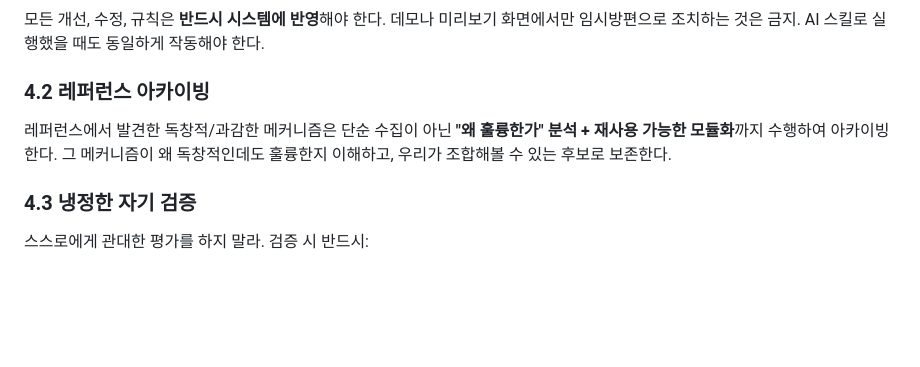
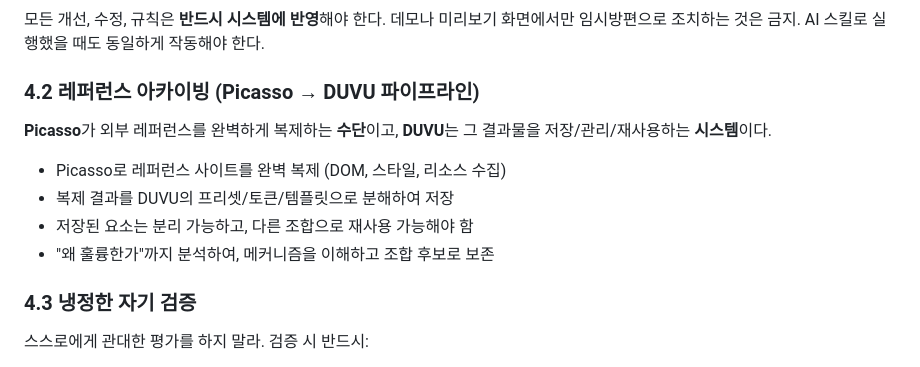
Before and after one commit to cj-tinygem/duvu, a Markdown page: docs/PRD.md, the part around the change. GitHub-like rendering; blank space fills up the shorter version.

Commit message:
PRD: Picasso→DUVU 파이프라인 관계 명시
Picasso는 외부 레퍼런스 완벽 복제 수단,
DUVU는 복제 결과를 프리셋/토큰/템플릿으로 분해 저장하는 시스템.

Co-Authored-By: Claude Opus 4.6 (1M context) <noreply@anthropic.com>

```diff
--- a/docs/PRD.md
+++ b/docs/PRD.md
@@ -69,9 +69,14 @@ DUVU가 생산하는 모든 디자인은 다음을 **시스템적으로 강제**
 
 모든 개선, 수정, 규칙은 **반드시 시스템에 반영**해야 한다. 데모나 미리보기 화면에서만 임시방편으로 조치하는 것은 금지. AI 스킬로 실행했을 때도 동일하게 작동해야 한다.
 
-### 4.2 레퍼런스 아카이빙
+### 4.2 레퍼런스 아카이빙 (Picasso → DUVU 파이프라인)
 
-레퍼런스에서 발견한 독창적/과감한 메커니즘은 단순 수집이 아닌 **"왜 훌륭한가" 분석 + 재사용 가능한 모듈화**까지 수행하여 아카이빙한다. 그 메커니즘이 왜 독창적인데도 훌륭한지 이해하고, 우리가 조합해볼 수 있는 후보로 보존한다.
+**Picasso**가 외부 레퍼런스를 완벽하게 복제하는 **수단**이고, **DUVU**는 그 결과물을 저장/관리/재사용하는 **시스템**이다.
+
+- Picasso로 레퍼런스 사이트를 완벽 복제 (DOM, 스타일, 리소스 수집)
+- 복제 결과를 DUVU의 프리셋/토큰/템플릿으로 분해하여 저장
+- 저장된 요소는 분리 가능하고, 다른 조합으로 재사용 가능해야 함
+- "왜 훌륭한가"까지 분석하여, 메커니즘을 이해하고 조합 후보로 보존
 
 ### 4.3 냉정한 자기 검증
 
```
